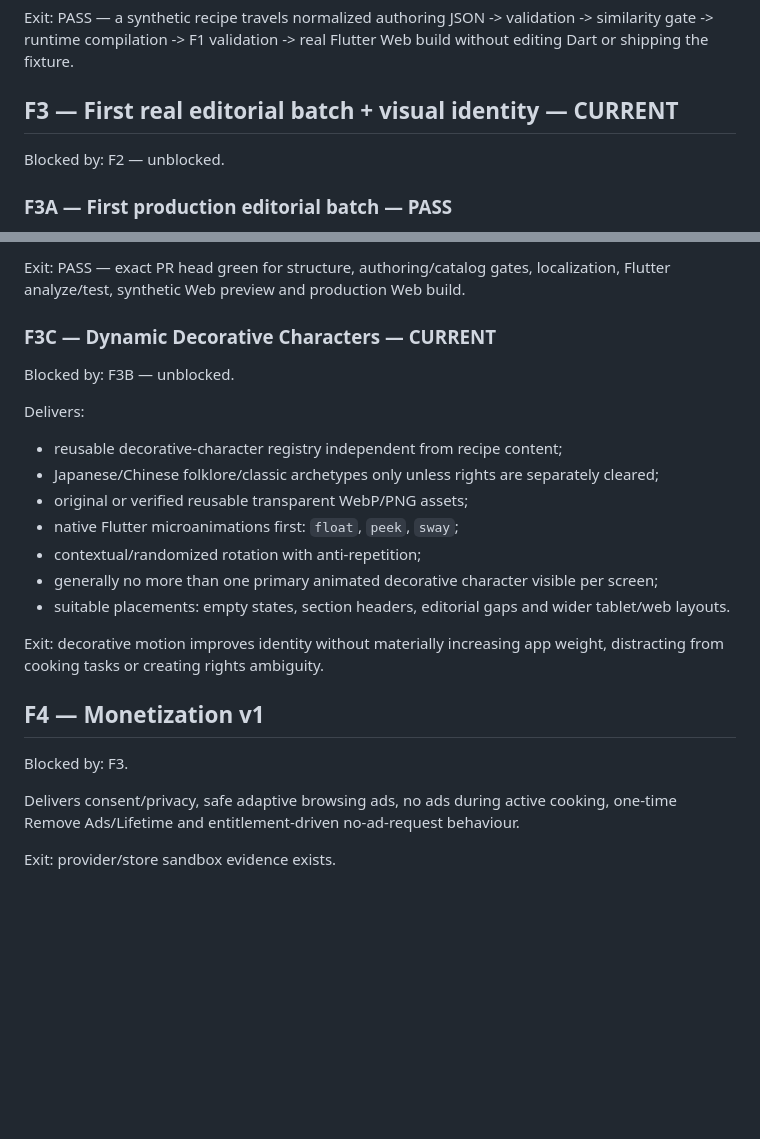
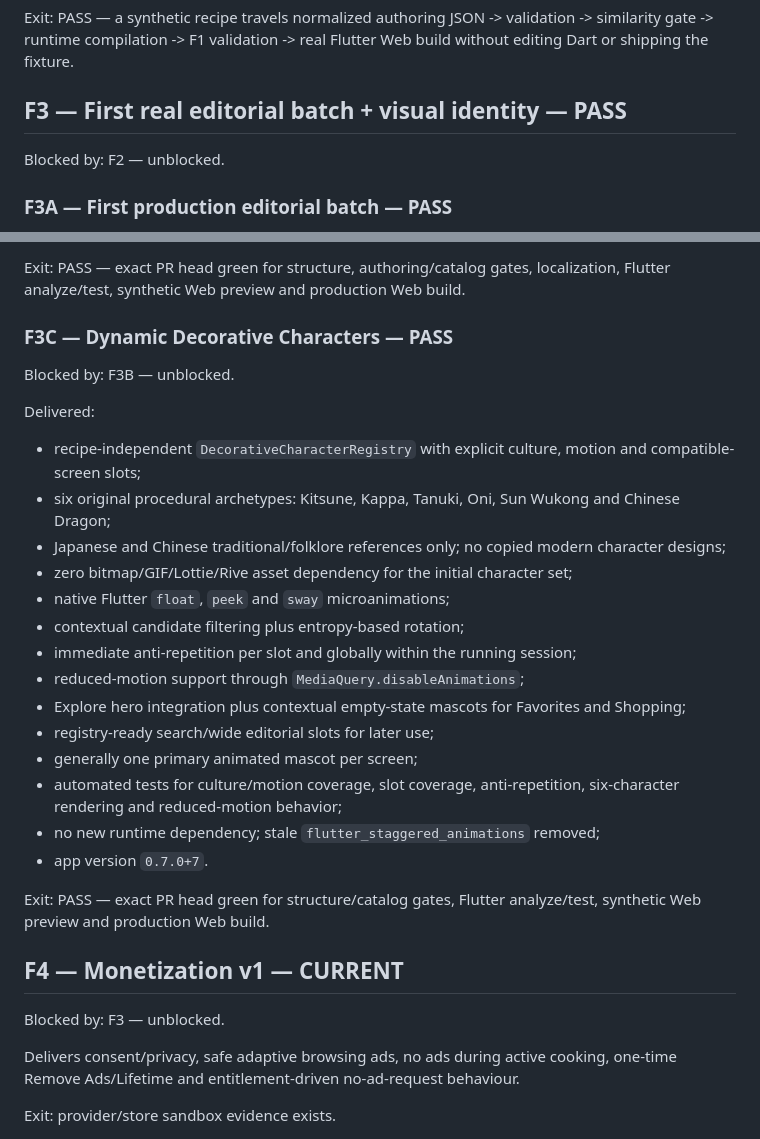
Before and after one commit to riccardopinato/In-Cucina-con-gli-Anime, a Markdown page: ROADMAP.md, 2 parts joined by grey strips. Rendered like a GitHub page; blank space fills up the shorter version.

Commit message:
docs: close F3C and advance F4

```diff
--- a/ROADMAP.md
+++ b/ROADMAP.md
@@ -55,7 +55,7 @@ Delivered:
 
 Exit: PASS — a synthetic recipe travels normalized authoring JSON -> validation -> similarity gate -> runtime compilation -> F1 validation -> real Flutter Web build without editing Dart or shipping the fixture.
 
-## F3 — First real editorial batch + visual identity — CURRENT
+## F3 — First real editorial batch + visual identity — PASS
 
 Blocked by: F2 — unblocked.
 
@@ -107,24 +107,31 @@ Delivered:
 
 Exit: PASS — exact PR head green for structure, authoring/catalog gates, localization, Flutter analyze/test, synthetic Web preview and production Web build.
 
-### F3C — Dynamic Decorative Characters — CURRENT
+### F3C — Dynamic Decorative Characters — PASS
 
 Blocked by: F3B — unblocked.
 
-Delivers:
-- reusable decorative-character registry independent from recipe content;
-- Japanese/Chinese folklore/classic archetypes only unless rights are separately cleared;
-- original or verified reusable transparent WebP/PNG assets;
-- native Flutter microanimations first: `float`, `peek`, `sway`;
-- contextual/randomized rotation with anti-repetition;
-- generally no more than one primary animated decorative character visible per screen;
-- suitable placements: empty states, section headers, editorial gaps and wider tablet/web layouts.
+Delivered:
+- recipe-independent `DecorativeCharacterRegistry` with explicit culture, motion and compatible-screen slots;
+- six original procedural archetypes: Kitsune, Kappa, Tanuki, Oni, Sun Wukong and Chinese Dragon;
+- Japanese and Chinese traditional/folklore references only; no copied modern character designs;
+- zero bitmap/GIF/Lottie/Rive asset dependency for the initial character set;
+- native Flutter `float`, `peek` and `sway` microanimations;
+- contextual candidate filtering plus entropy-based rotation;
+- immediate anti-repetition per slot and globally within the running session;
+- reduced-motion support through `MediaQuery.disableAnimations`;
+- Explore hero integration plus contextual empty-state mascots for Favorites and Shopping;
+- registry-ready search/wide editorial slots for later use;
+- generally one primary animated mascot per screen;
+- automated tests for culture/motion coverage, slot coverage, anti-repetition, six-character rendering and reduced-motion behavior;
+- no new runtime dependency; stale `flutter_staggered_animations` removed;
+- app version `0.7.0+7`.
 
-Exit: decorative motion improves identity without materially increasing app weight, distracting from cooking tasks or creating rights ambiguity.
+Exit: PASS — exact PR head green for structure/catalog gates, Flutter analyze/test, synthetic Web preview and production Web build.
 
-## F4 — Monetization v1
+## F4 — Monetization v1 — CURRENT
 
-Blocked by: F3.
+Blocked by: F3 — unblocked.
 
 Delivers consent/privacy, safe adaptive browsing ads, no ads during active cooking, one-time Remove Ads/Lifetime and entitlement-driven no-ad-request behaviour.
 
```
